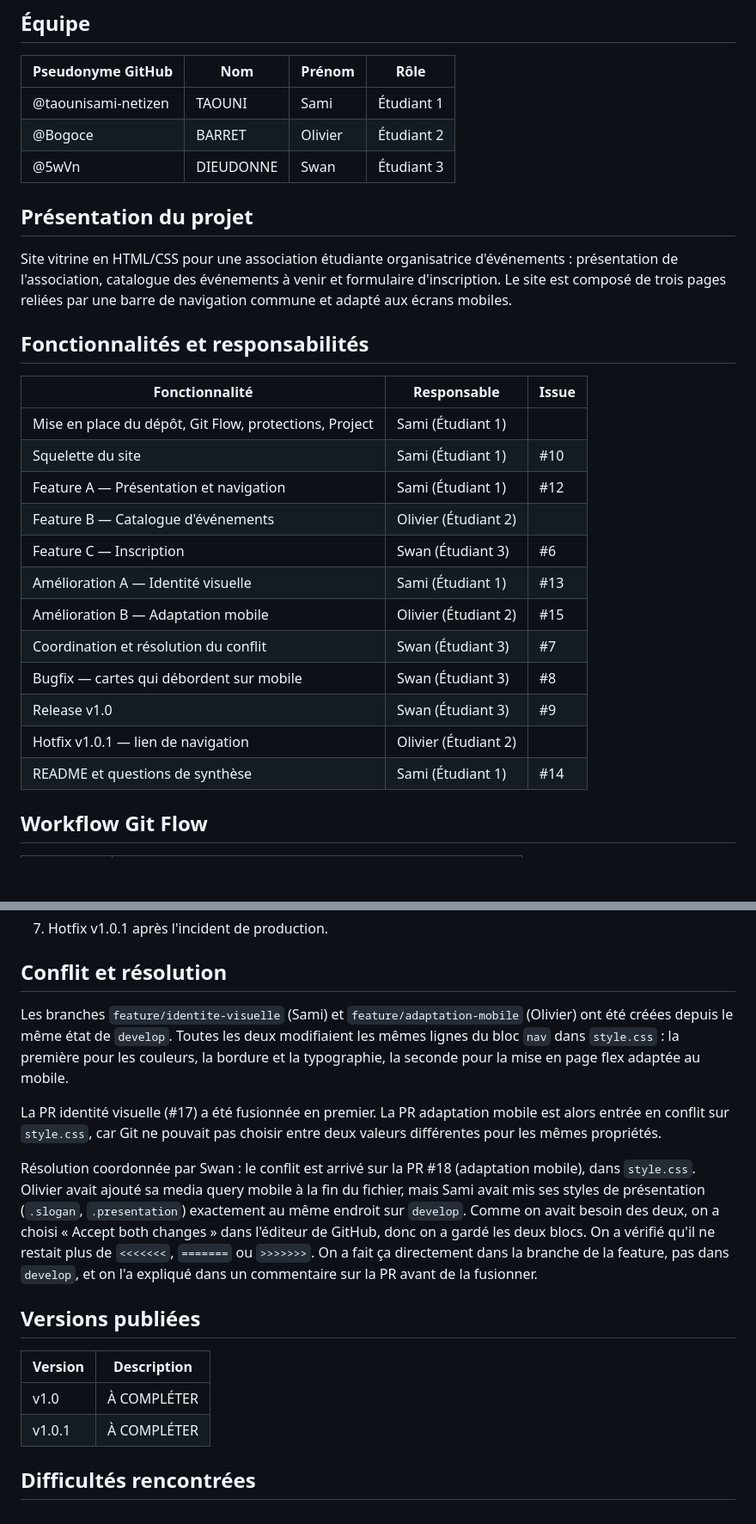
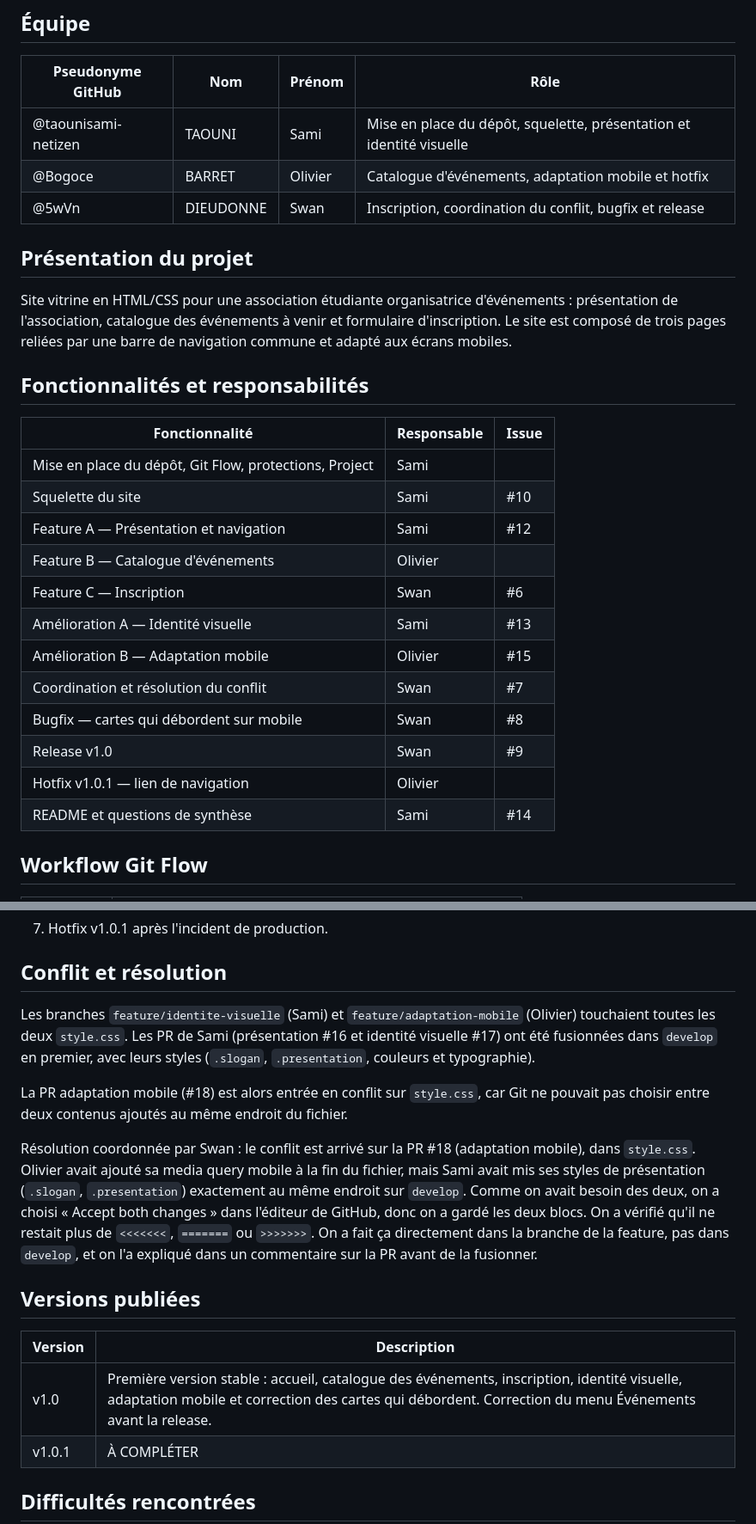
Before and after one commit to Bogoce/Examen-gitBarretOlivierDieudonneSwanTaouniSami, a Markdown page: README.md, 2 parts joined by grey strips. Shown at 86% size. GitHub-like rendering; blank space fills up the shorter version.

```diff
--- a/README.md
+++ b/README.md
@@ -6,9 +6,9 @@
 
 | Pseudonyme GitHub | Nom | Prénom | Rôle |
 |---|---|---|---|
-| @taounisami-netizen | TAOUNI | Sami | Étudiant 1 |
-| @Bogoce | BARRET | Olivier | Étudiant 2 |
-| @5wVn | DIEUDONNE | Swan | Étudiant 3 |
+| @taounisami-netizen | TAOUNI | Sami | Mise en place du dépôt, squelette, présentation et identité visuelle |
+| @Bogoce | BARRET | Olivier | Catalogue d'événements, adaptation mobile et hotfix |
+| @5wVn | DIEUDONNE | Swan | Inscription, coordination du conflit, bugfix et release |
 
 ## Présentation du projet
 
@@ -18,18 +18,18 @@ Site vitrine en HTML/CSS pour une association étudiante organisatrice d'événe
 
 | Fonctionnalité | Responsable | Issue |
 |---|---|---|
-| Mise en place du dépôt, Git Flow, protections, Project | Sami (Étudiant 1) | |
-| Squelette du site | Sami (Étudiant 1) | #10 |
-| Feature A — Présentation et navigation | Sami (Étudiant 1) | #12 |
-| Feature B — Catalogue d'événements | Olivier (Étudiant 2) | |
-| Feature C — Inscription | Swan (Étudiant 3) | #6 |
-| Amélioration A — Identité visuelle | Sami (Étudiant 1) | #13 |
-| Amélioration B — Adaptation mobile | Olivier (Étudiant 2) | #15 |
-| Coordination et résolution du conflit | Swan (Étudiant 3) | #7 |
-| Bugfix — cartes qui débordent sur mobile | Swan (Étudiant 3) | #8 |
-| Release v1.0 | Swan (Étudiant 3) | #9 |
-| Hotfix v1.0.1 — lien de navigation | Olivier (Étudiant 2) | |
-| README et questions de synthèse | Sami (Étudiant 1) | #14 |
+| Mise en place du dépôt, Git Flow, protections, Project | Sami | |
+| Squelette du site | Sami | #10 |
+| Feature A — Présentation et navigation | Sami | #12 |
+| Feature B — Catalogue d'événements | Olivier | |
+| Feature C — Inscription | Swan | #6 |
+| Amélioration A — Identité visuelle | Sami | #13 |
+| Amélioration B — Adaptation mobile | Olivier | #15 |
+| Coordination et résolution du conflit | Swan | #7 |
+| Bugfix — cartes qui débordent sur mobile | Swan | #8 |
+| Release v1.0 | Swan | #9 |
+| Hotfix v1.0.1 — lien de navigation | Olivier | |
+| README et questions de synthèse | Sami | #14 |
 
 ## Workflow Git Flow
 
@@ -70,9 +70,9 @@ Règles appliquées :
 
 ## Conflit et résolution
 
-Les branches `feature/identite-visuelle` (Sami) et `feature/adaptation-mobile` (Olivier) ont été créées depuis le même état de `develop`. Toutes les deux modifiaient les mêmes lignes du bloc `nav` dans `style.css` : la première pour les couleurs, la bordure et la typographie, la seconde pour la mise en page flex adaptée au mobile.
+Les branches `feature/identite-visuelle` (Sami) et `feature/adaptation-mobile` (Olivier) touchaient toutes les deux `style.css`. Les PR de Sami (présentation #16 et identité visuelle #17) ont été fusionnées dans `develop` en premier, avec leurs styles (`.slogan`, `.presentation`, couleurs et typographie).
 
-La PR identité visuelle (#17) a été fusionnée en premier. La PR adaptation mobile est alors entrée en conflit sur `style.css`, car Git ne pouvait pas choisir entre deux valeurs différentes pour les mêmes propriétés.
+La PR adaptation mobile (#18) est alors entrée en conflit sur `style.css`, car Git ne pouvait pas choisir entre deux contenus ajoutés au même endroit du fichier.
 
 Résolution coordonnée par Swan : le conflit est arrivé sur la PR #18 (adaptation mobile), dans `style.css`. Olivier avait ajouté sa media query mobile à la fin du fichier, mais Sami avait mis ses styles de présentation (`.slogan`, `.presentation`) exactement au même endroit sur `develop`. Comme on avait besoin des deux, on a choisi « Accept both changes » dans l'éditeur de GitHub, donc on a gardé les deux blocs. On a vérifié qu'il ne restait plus de `<<<<<<<`, `=======` ou `>>>>>>>`. On a fait ça directement dans la branche de la feature, pas dans `develop`, et on l'a expliqué dans un commentaire sur la PR avant de la fusionner.
 
@@ -80,7 +80,7 @@ Résolution coordonnée par Swan : le conflit est arrivé sur la PR #18 (adaptat
 
 | Version | Description |
 |---|---|
-| v1.0 | À COMPLÉTER |
+| v1.0 | Première version stable : accueil, catalogue des événements, inscription, identité visuelle, adaptation mobile et correction des cartes qui débordent. Correction du menu Événements avant la release. |
 | v1.0.1 | À COMPLÉTER |
 
 ## Difficultés rencontrées
```
Also changed, not shown: other parts of README.md (+8 -26 lines).
